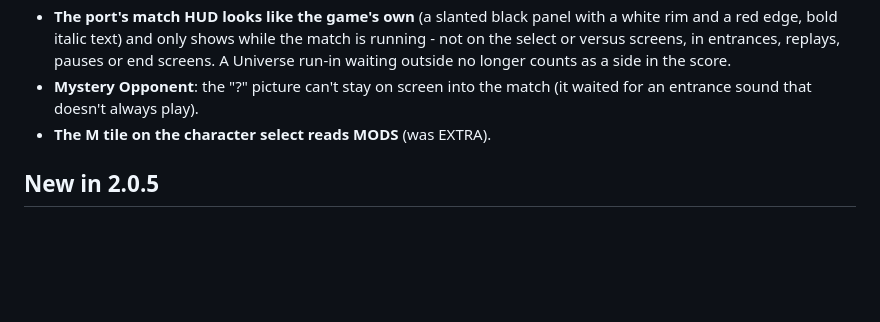
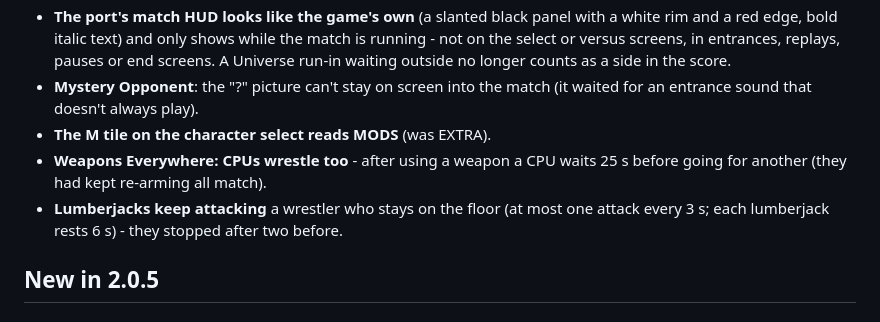
Before and after one commit to KaikoClanworth1/wwe-svr2011-pc, a Markdown page: docs/FEATURES.md, the part around the change. Rendered like a GitHub page; blank space fills up the shorter version.

Commit message:
Features list: Weapons Everywhere and lumberjack AI (2.0.6)
Co-Authored-By: Claude Opus 5.5 <noreply@anthropic.com>

```diff
--- a/docs/FEATURES.md
+++ b/docs/FEATURES.md
@@ -96,6 +96,8 @@ still being tested.
 - **The port's match HUD looks like the game's own** (a slanted black panel with a white rim and a red edge, bold italic text) and only shows while the match is running - not on the select or versus screens, in entrances, replays, pauses or end screens. A Universe run-in waiting outside no longer counts as a side in the score.
 - **Mystery Opponent**: the "?" picture can't stay on screen into the match (it waited for an entrance sound that doesn't always play).
 - **The M tile on the character select reads MODS** (was EXTRA).
+- **Weapons Everywhere: CPUs wrestle too** - after using a weapon a CPU waits 25 s before going for another (they had kept re-arming all match).
+- **Lumberjacks keep attacking** a wrestler who stays on the floor (at most one attack every 3 s; each lumberjack rests 6 s) - they stopped after two before.
 
 ## New in 2.0.5
 
```
